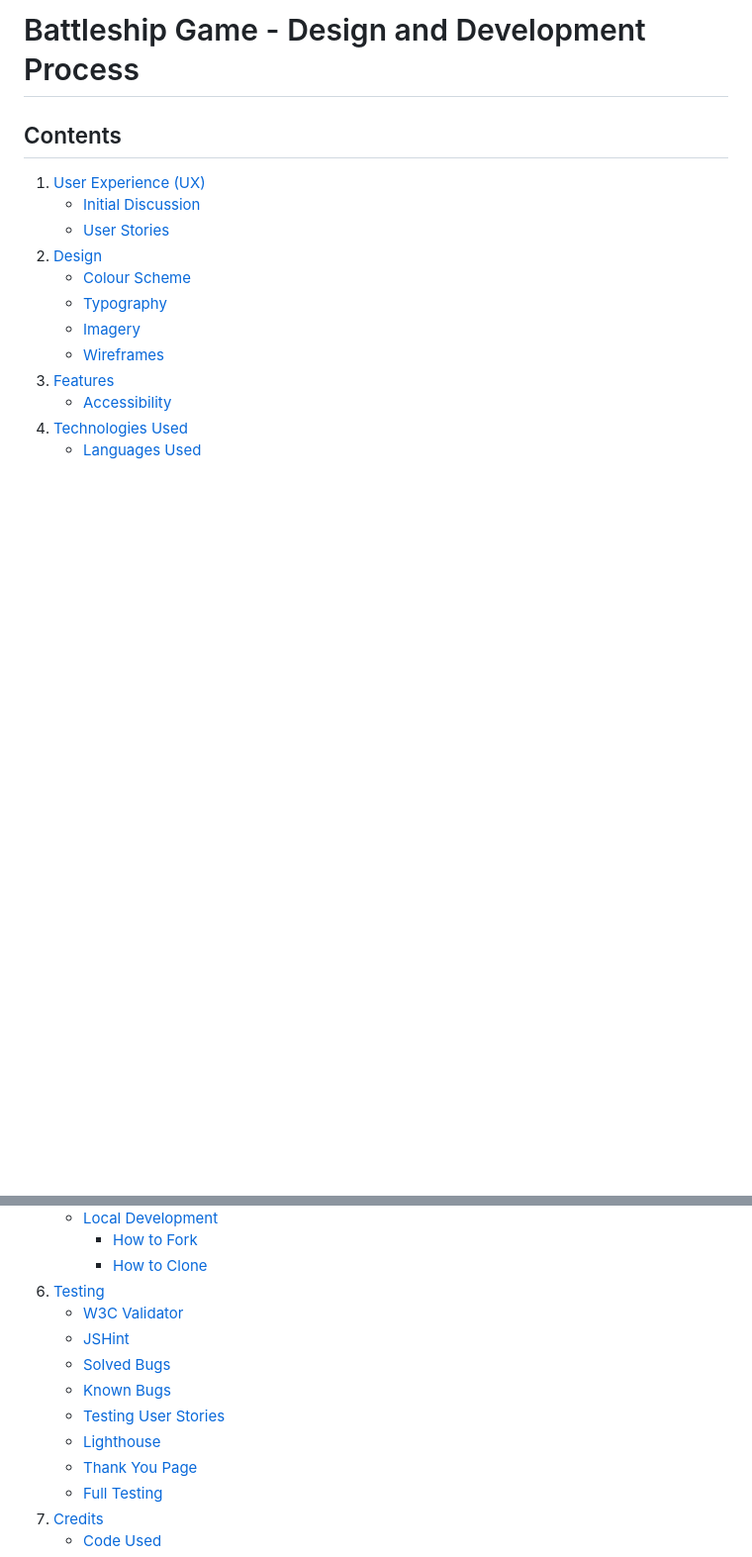
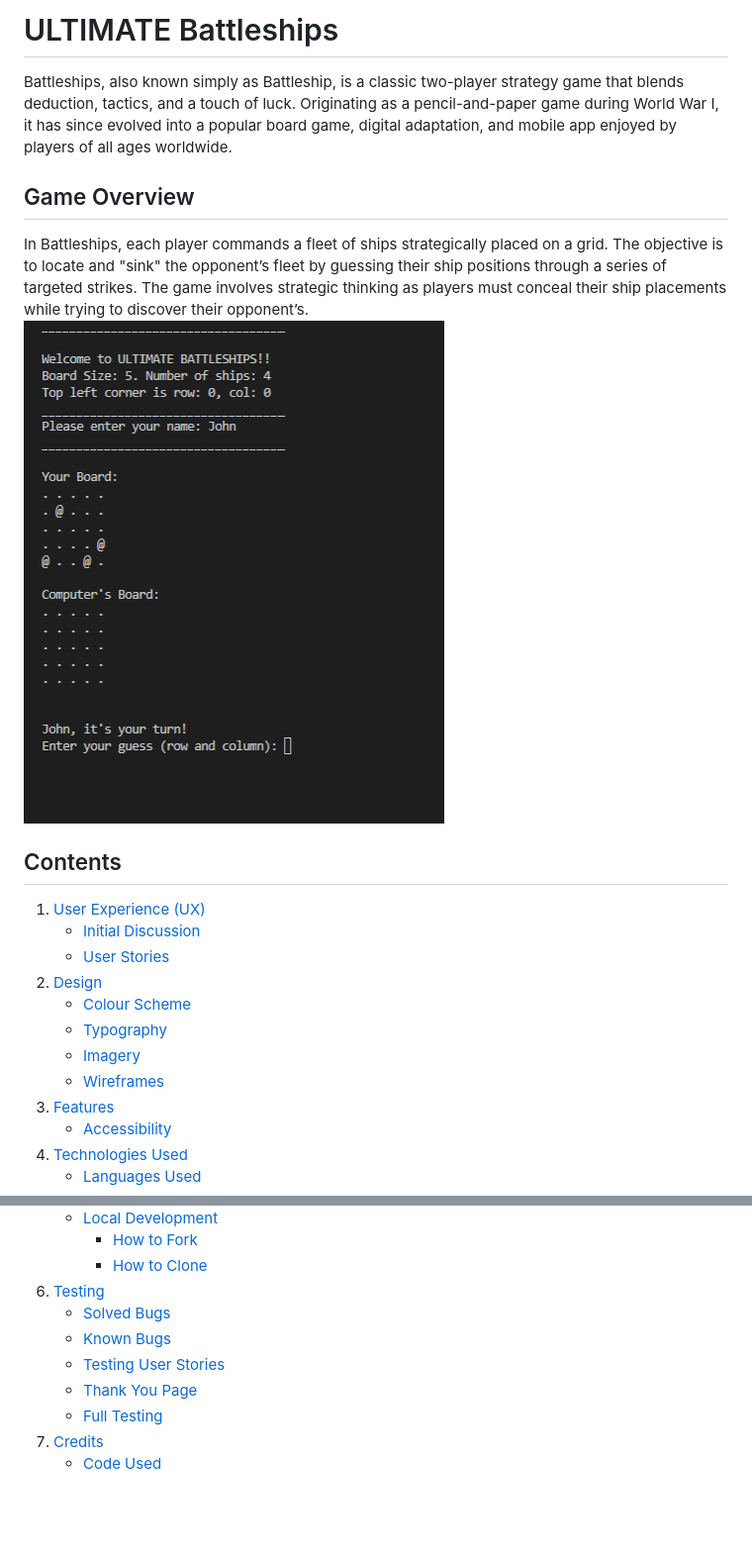
Before and after one commit to yohannes2025/project-3-battleships, a Markdown page: README.md, 2 parts joined by grey strips. Shown at 99% size. Rendered like a GitHub page; blank space fills up the shorter version.

```diff
--- a/README.md
+++ b/README.md
@@ -1,4 +1,10 @@
-# Battleship Game - Design and Development Process
+# ULTIMATE Battleships
+Battleships, also known simply as Battleship, is a classic two-player strategy game that blends deduction, tactics, and a touch of luck. Originating as a pencil-and-paper game during World War I, it has since evolved into a popular board game, digital adaptation, and mobile app enjoyed by players of all ages worldwide.
+
+## Game Overview
+
+In Battleships, each player commands a fleet of ships strategically placed on a grid. The objective is to locate and "sink" the opponent’s fleet by guessing their ship positions through a series of targeted strikes. The game involves strategic thinking as players must conceal their ship placements while trying to discover their opponent’s.
+![play game board screenshot](screenshot.png)
 
 ## Contents
 1. [User Experience (UX)](#user-experience-ux)
@@ -20,12 +26,9 @@
         - [How to Fork](#how-to-fork)
         - [How to Clone](#how-to-clone)
 6. [Testing](#testing)
-    - [W3C Validator](#w3c-validator)
-    - [JSHint](#jshint)
     - [Solved Bugs](#solved-bugs)
     - [Known Bugs](#known-bugs)
     - [Testing User Stories](#testing-user-stories)
-    - [Lighthouse](#lighthouse)
     - [Thank You Page](#thank-you-page)
     - [Full Testing](#full-testing)
 7. [Credits](#credits)
```
Also changed, not shown: other parts of README.md (+0 -9 lines).
